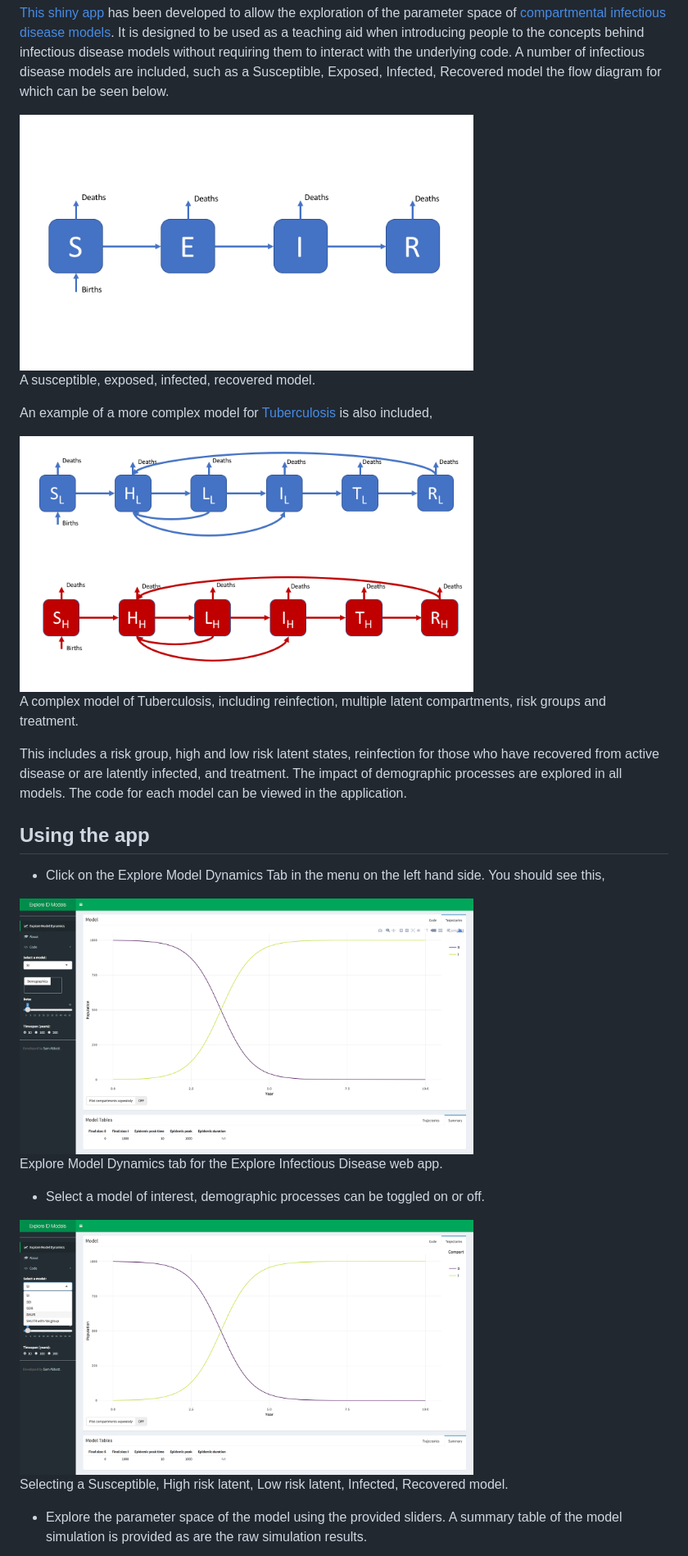
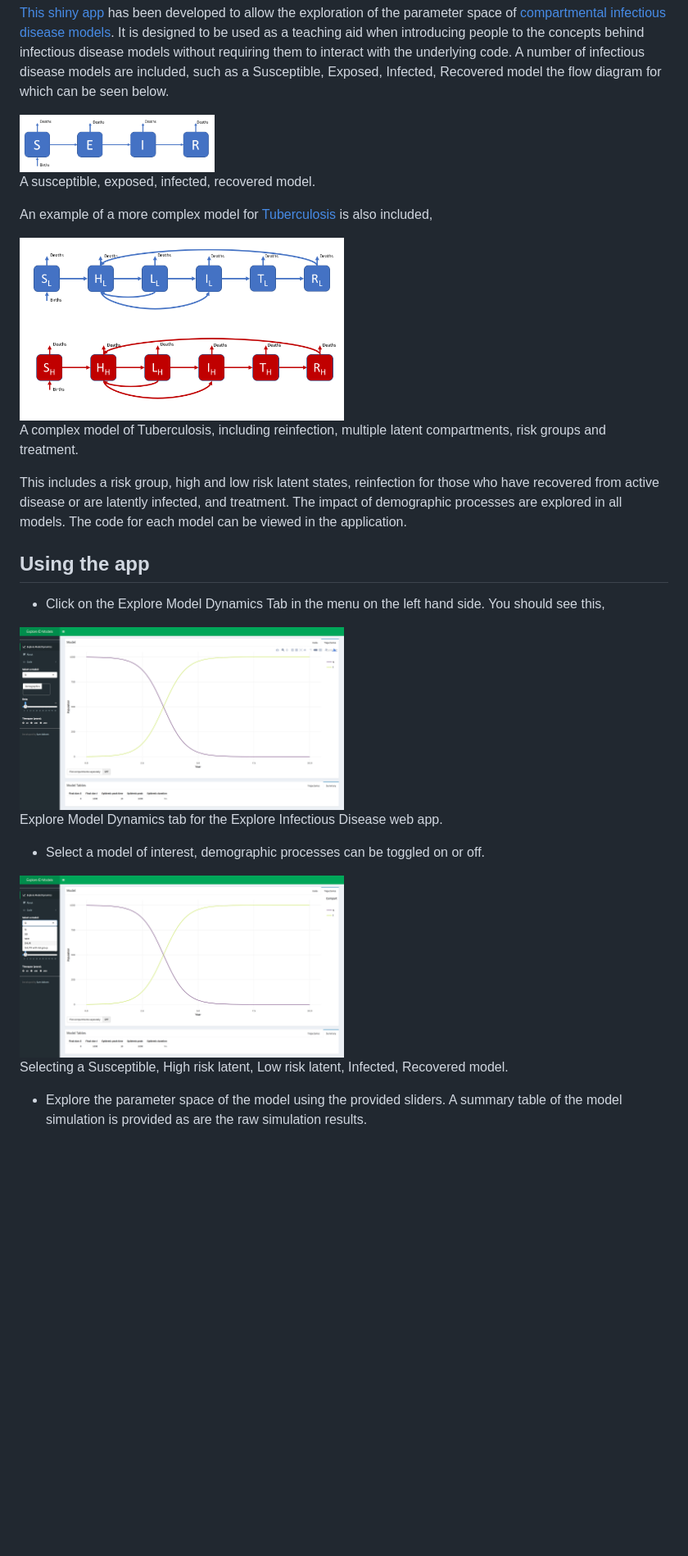
Before and after one commit to seabbs/exploreidmodels, a Markdown page: README.md, the part around the change printed below. Shown: that part at 82% size. GitHub-like rendering; pictures changed too: img/SEIR_flow_diag.png; blank space fills up the shorter version.

Commit message:
formatted images

```diff
--- a/README.md
+++ b/README.md
@@ -4,14 +4,14 @@ Explore Infectious Disease Models
 
 [This shiny app](http://seabbs.co.uk/shiny/exploreidmodels) has been developed to allow the exploration of the parameter space of [compartmental infectious disease models](https://en.wikipedia.org/wiki/Compartmental_models_in_epidemiology). It is designed to be used as a teaching aid when introducing people to the concepts behind infectious disease models without requiring them to interact with the underlying code. A number of infectious disease models are included, such as a Susceptible, Exposed, Infected, Recovered model the flow diagram for which can be seen below.
 
-<img src="./img/SEIR_flow_diag.png" alt="A susceptible, exposed, infected, recovered model." width="70%" />
+<img src="./img/SEIR_flow_diag.png" alt="A susceptible, exposed, infected, recovered model." width="30%" />
 <p class="caption">
 A susceptible, exposed, infected, recovered model.
 </p>
 
 An example of a more complex model for [Tuberculosis](https://en.wikipedia.org/wiki/Tuberculosis) is also included,
 
-<img src="./img/SHLIR_real_model.png" alt="A complex model of Tuberculosis, including reinfection, multiple latent compartments, risk groups and treatment." width="70%" />
+<img src="./img/SHLIR_real_model.png" alt="A complex model of Tuberculosis, including reinfection, multiple latent compartments, risk groups and treatment." width="50%" />
 <p class="caption">
 A complex model of Tuberculosis, including reinfection, multiple latent compartments, risk groups and treatment.
 </p>
@@ -23,14 +23,14 @@ Using the app
 
 -   Click on the Explore Model Dynamics Tab in the menu on the left hand side. You should see this,
 
-<img src="./img/how_to_get_models.png" alt="Explore Model Dynamics tab for the Explore Infectious Disease web app." width="70%" />
+<img src="./img/how_to_get_models.png" alt="Explore Model Dynamics tab for the Explore Infectious Disease web app." width="50%" />
 <p class="caption">
 Explore Model Dynamics tab for the Explore Infectious Disease web app.
 </p>
 
 -   Select a model of interest, demographic processes can be toggled on or off.
 
-<img src="./img/how_to_choose_model.png" alt="Selecting a Susceptible, High risk latent, Low risk latent, Infected, Recovered model." width="70%" />
+<img src="./img/how_to_choose_model.png" alt="Selecting a Susceptible, High risk latent, Low risk latent, Infected, Recovered model." width="50%" />
 <p class="caption">
 Selecting a Susceptible, High risk latent, Low risk latent, Infected, Recovered model.
 </p>
```
Also changed, not shown: other parts of README.md (+1 -1 lines), 1 other file.
